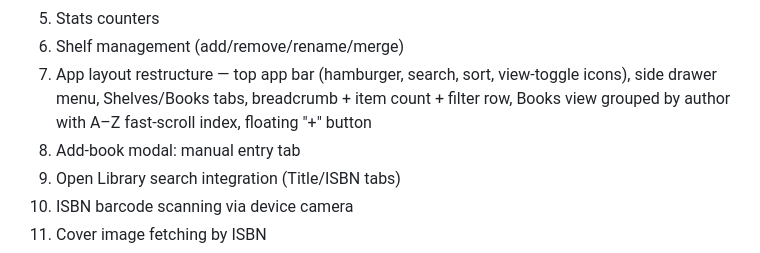
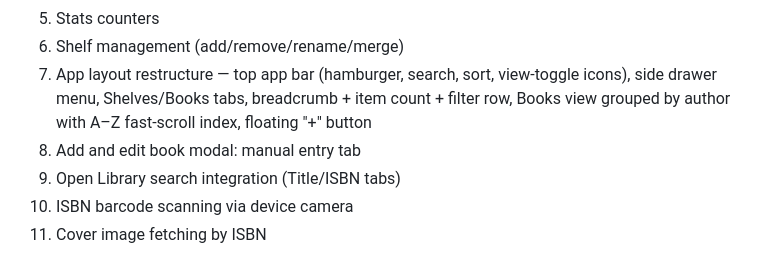
Before and after one commit to myspace-a/Digital_Library, a Markdown page: Project_Workflow_and_Build_Sequence.md, the part around the change. Rendered like a GitHub page.

Commit message:
Update Project_Workflow_and_Build_Sequence.md
step 8 is add and edit books

```diff
--- a/Project_Workflow_and_Build_Sequence.md
+++ b/Project_Workflow_and_Build_Sequence.md
@@ -28,7 +28,7 @@ This keeps one single up-to-date version with full change history, instead of tw
 5. Stats counters
 6. Shelf management (add/remove/rename/merge)
 7. App layout restructure — top app bar (hamburger, search, sort, view-toggle icons), side drawer menu, Shelves/Books tabs, breadcrumb + item count + filter row, Books view grouped by author with A–Z fast-scroll index, floating "+" button
-8. Add-book modal: manual entry tab
+8. Add and edit book modal: manual entry tab
 9. Open Library search integration (Title/ISBN tabs)
 10. ISBN barcode scanning via device camera
 11. Cover image fetching by ISBN
```
